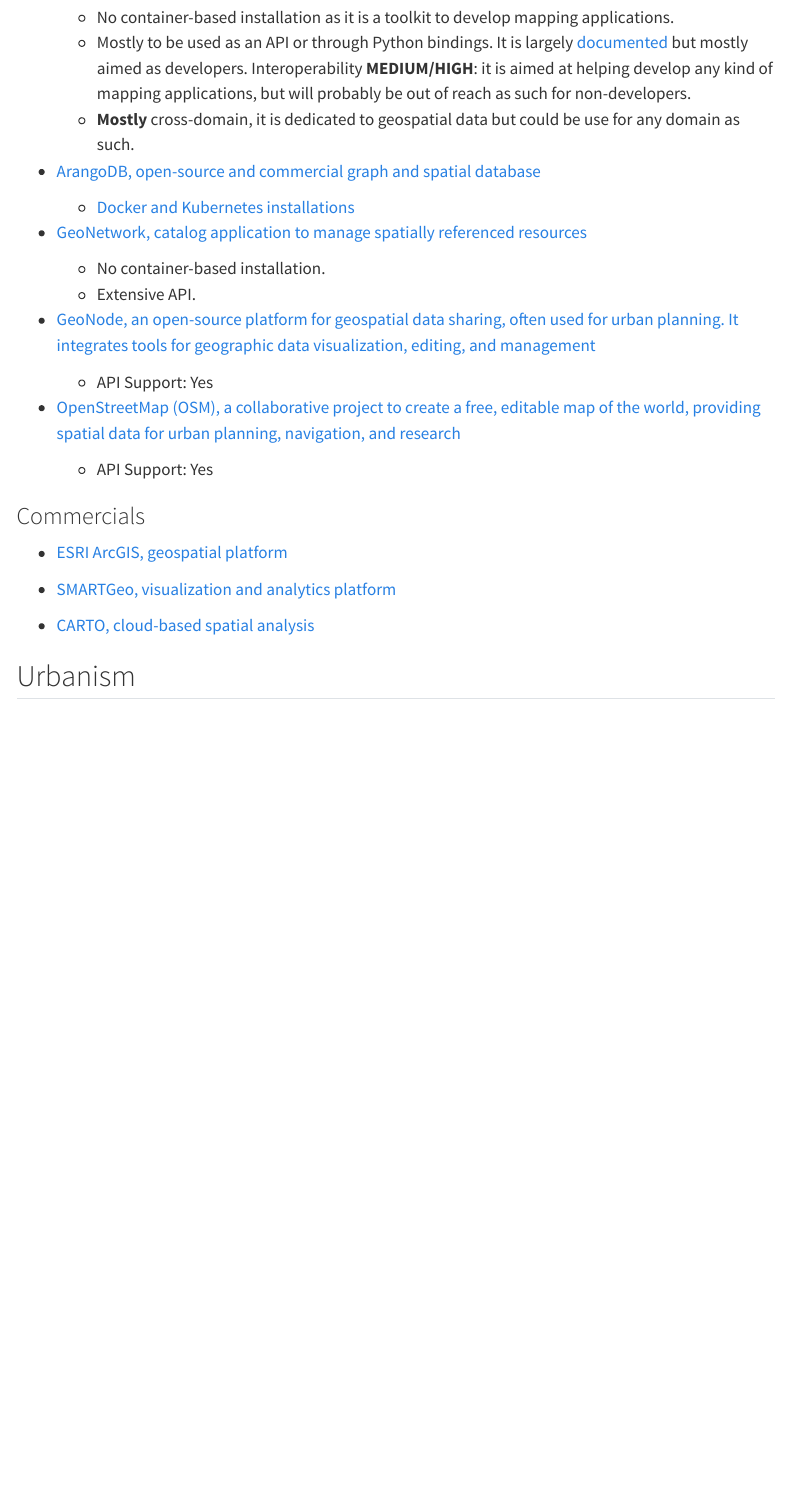
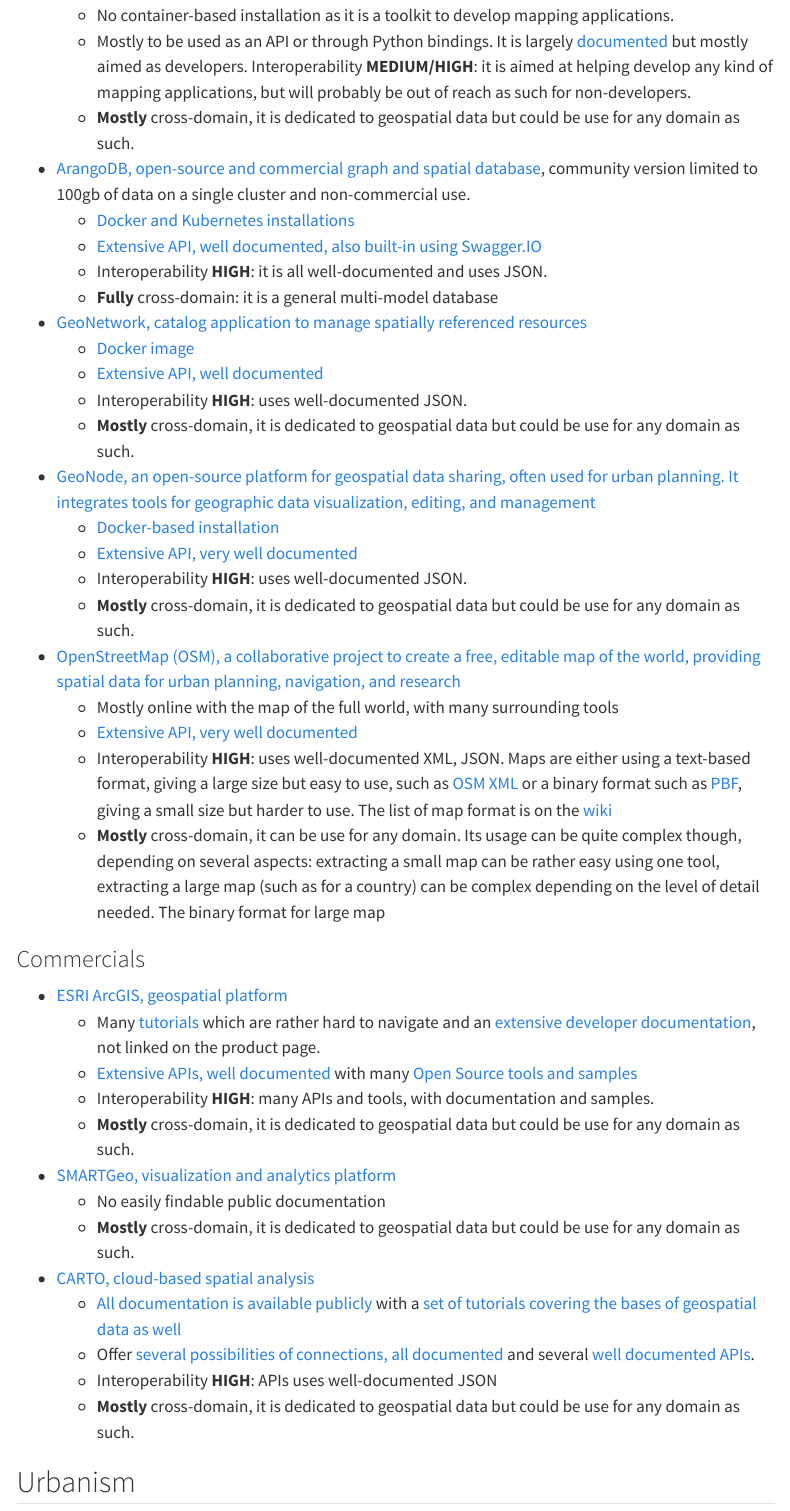
Before and after one commit to deKCD/FAIR-DMP-Registry, a Quarto document (pages/DataManagement_MajorPlatforms.qmd): the page in a window 1100 px wide, from 5030 px down before the commit and from 5000 px down after it, so that both start at the same text. Rendered offline with R 4.5, knitr and Pandoc in place of Quarto, with nearby package versions; menus at the side of the page are left out.

Commit message:
Completed the GeoSpatial category

```diff
--- a/pages/DataManagement_MajorPlatforms.qmd
+++ b/pages/DataManagement_MajorPlatforms.qmd
@@ -177,27 +177,48 @@
     Interoperability **MEDIUM/HIGH**: it is aimed at helping develop any kind of mapping applications, but will probably be out of reach as such for non-developers.
     + **Mostly** cross-domain, it is dedicated to geospatial data but could be use for any domain as such.
 
-* [ArangoDB, open-source and commercial graph and spatial database](https://arangodb.com/)
+* [ArangoDB, open-source and commercial graph and spatial database](https://arangodb.com/), community version limited to 100gb of data on a single cluster and non-commercial use.
     + [Docker and Kubernetes installations](https://arangodb.com/download-major/)
+    + [Extensive API, well documented, also built-in using Swagger.IO](https://docs.arangodb.com/stable/develop/http-api/#restful-api)
+    + Interoperability **HIGH**: it is all well-documented and uses JSON.
+    + **Fully** cross-domain: it is a general multi-model database
 
 * [GeoNetwork, catalog application to manage spatially referenced resources](https://geonetwork-opensource.org/)
-    + No container-based installation.
-    + Extensive API.
+    + [Docker image](https://docs.geonetwork-opensource.org/4.4/install-guide/installing-with-docker/)
+    + [Extensive API, well documented](https://docs.geonetwork-opensource.org/4.4/api/)
+    + Interoperability **HIGH**: uses well-documented JSON.
+    + **Mostly** cross-domain, it is dedicated to geospatial data but could be use for any domain as such.
 
 * [GeoNode, an open-source platform for geospatial data sharing, often used for urban planning. It integrates tools for geographic data visualization, editing, and management](https://geonode.org)
-    + API Support: Yes
+    + [Docker-based installation](https://docs.geonode.org/en/master/install/basic/index.html)
+    + [Extensive API, very well documented](https://docs.geonode.org/en/master/devel/index.html)
+    + Interoperability **HIGH**: uses well-documented JSON.
+    + **Mostly** cross-domain, it is dedicated to geospatial data but could be use for any domain as such.
 
 * [OpenStreetMap (OSM), a collaborative project to create a free, editable map of the world, providing spatial data for urban planning, navigation, and research](https://www.openstreetmap.org)
-
-    + API Support: Yes
+    + Mostly online with the map of the full world, with many surrounding tools
+    + [Extensive API, very well documented](https://wiki.openstreetmap.org/wiki/API)
+    + Interoperability **HIGH**: uses well-documented XML, JSON. Maps are either using a text-based format, giving a large size but easy to use, such as [OSM XML](https://wiki.openstreetmap.org/wiki/OSM_XML) or a binary format such as [PBF](https://wiki.openstreetmap.org/wiki/PBF_Format), giving a small size but harder to use. The list of map format is on the [wiki](https://wiki.openstreetmap.org/wiki/Category:OSM_file_formats)
+    + **Mostly** cross-domain, it can be use for any domain. Its usage can be quite complex though, depending on several aspects: extracting a small map can be rather easy using one tool, extracting a large map (such as for a country) can be complex depending on the level of detail needed. The binary format for large map
 
 ### Commercials
 
 * [ESRI ArcGIS, geospatial platform](https://www.esri.com/en-us/arcgis/geospatial-platform/overview)
+    + Many [tutorials](https://learn.arcgis.com/en/gallery/) which are rather hard to navigate and an [extensive developer documentation](https://developers.arcgis.com/documentation/), not linked on the product page.
+    + [Extensive APIs, well documented](https://developers.arcgis.com/documentation/) with many [Open Source tools and samples](https://esri.github.io/)
+    + Interoperability **HIGH**: many APIs and tools, with documentation and samples.
+    + **Mostly** cross-domain, it is dedicated to geospatial data but could be use for any domain as such.
 
 * [SMARTGeo, visualization and analytics platform](https://smartgeo.io/)
+    + No easily findable public documentation
+    + **Mostly** cross-domain, it is dedicated to geospatial data but could be use for any domain as such.
 
 * [CARTO, cloud-based spatial analysis](https://carto.com/)
+    + [All documentation is available publicly](https://docs.carto.com/) with a [set of tutorials covering the bases of geospatial data as well](https://academy.carto.com/)
+    + Offer [several possibilities of connections, all documented](https://docs.carto.com/carto-user-manual/connections) and several [well documented APIs](https://docs.carto.com/carto-for-developers/key-concepts/apis).
+    + Interoperability **HIGH**: APIs uses well-documented JSON
+    + **Mostly** cross-domain, it is dedicated to geospatial data but could be use for any domain as such.
+
 
 ## Urbanism
 
```
